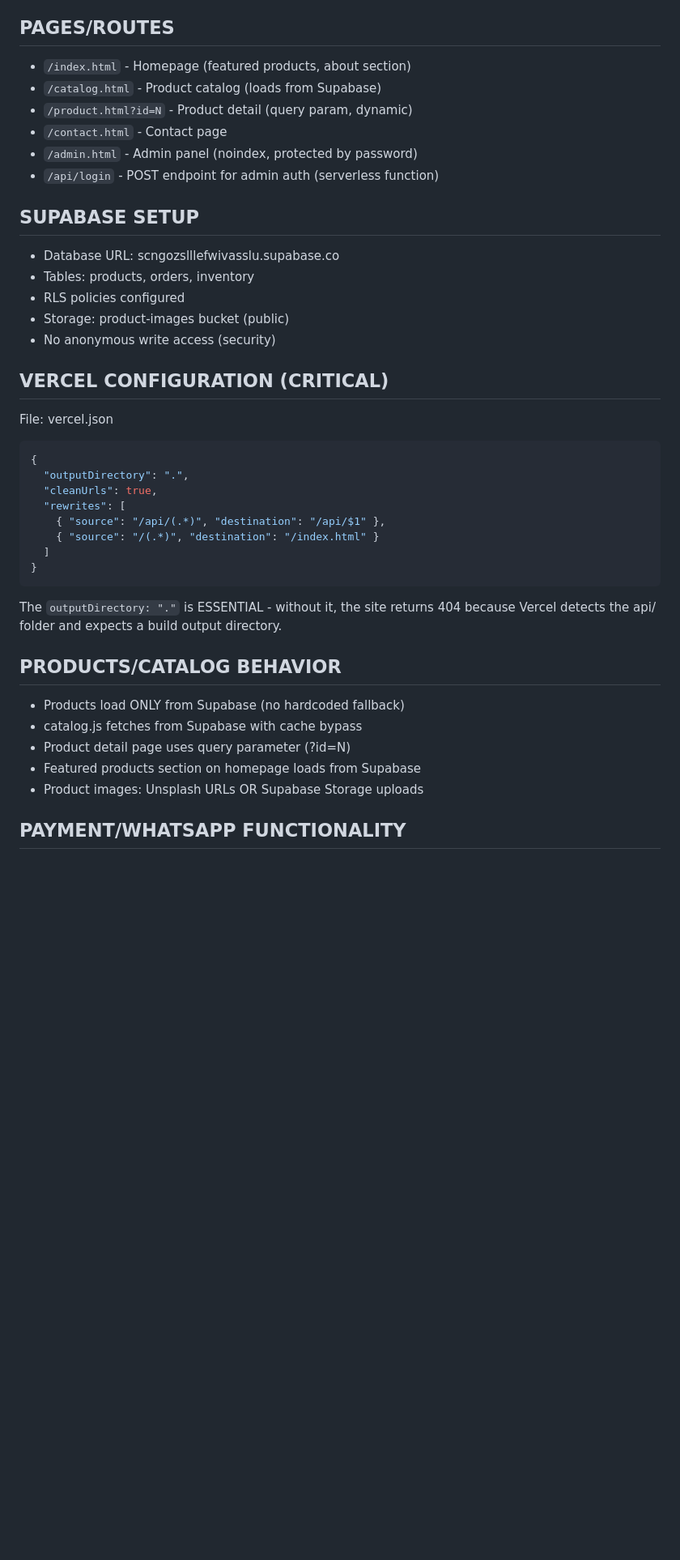
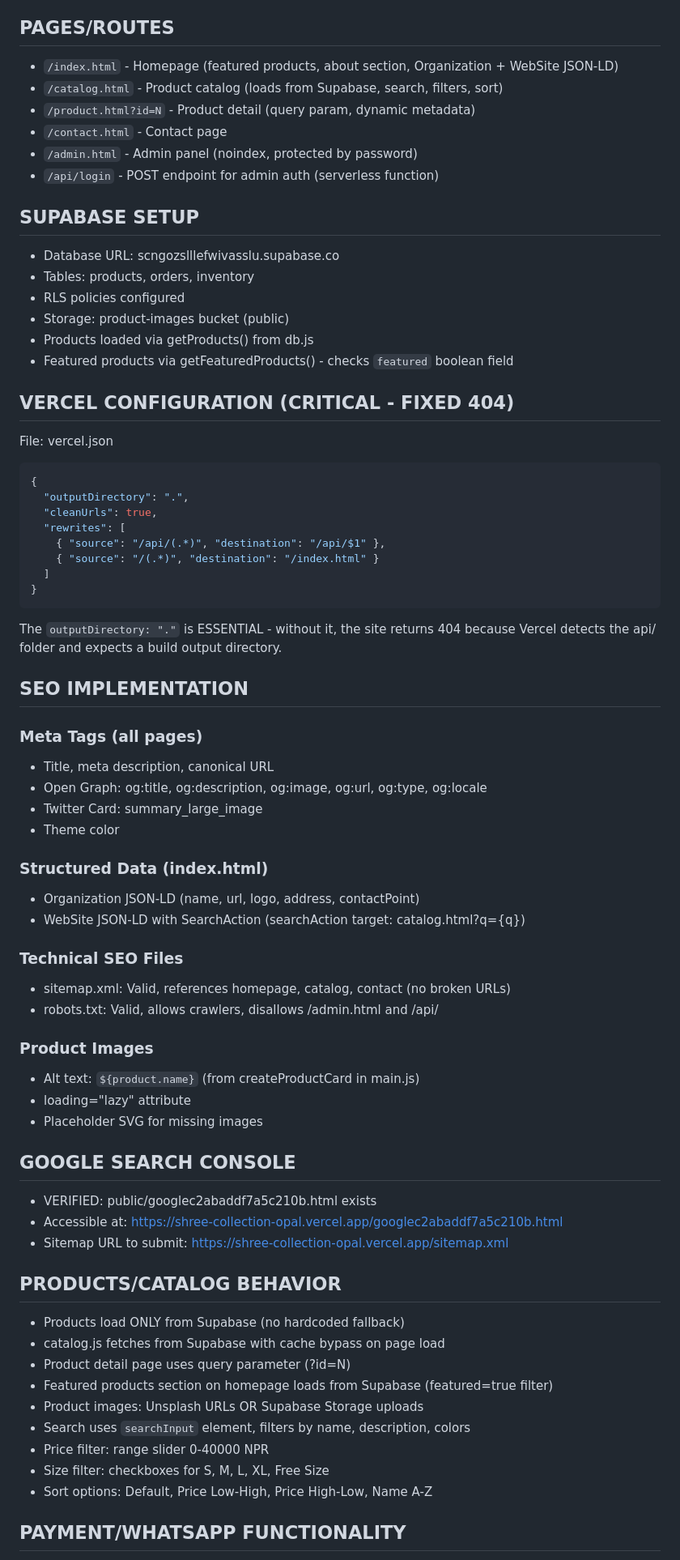
Before and after one commit to kapilfx77-codes/shree-collection, a Markdown page: SESSION_HANDOFF.md, the part around one of its changes. Shown at 81% size. Rendered like a GitHub page; blank space fills up the shorter version.

````diff
--- a/SESSION_HANDOFF.md
+++ b/SESSION_HANDOFF.md
@@ -15,9 +15,9 @@ Last Updated: 2026-09-03
 - **Public**: public/googlec2abaddf7a5c210b.html (Google Search Console verification)
 
 ## PAGES/ROUTES
-- `/index.html` - Homepage (featured products, about section)
-- `/catalog.html` - Product catalog (loads from Supabase)
-- `/product.html?id=N` - Product detail (query param, dynamic)
+- `/index.html` - Homepage (featured products, about section, Organization + WebSite JSON-LD)
+- `/catalog.html` - Product catalog (loads from Supabase, search, filters, sort)
+- `/product.html?id=N` - Product detail (query param, dynamic metadata)
 - `/contact.html` - Contact page
 - `/admin.html` - Admin panel (noindex, protected by password)
 - `/api/login` - POST endpoint for admin auth (serverless function)
@@ -27,9 +27,10 @@ Last Updated: 2026-09-03
 - Tables: products, orders, inventory
 - RLS policies configured
 - Storage: product-images bucket (public)
-- No anonymous write access (security)
+- Products loaded via getProducts() from db.js
+- Featured products via getFeaturedProducts() - checks `featured` boolean field
 
-## VERCEL CONFIGURATION (CRITICAL)
+## VERCEL CONFIGURATION (CRITICAL - FIXED 404)
 File: vercel.json
 ```json
 {
@@ -43,12 +44,41 @@ File: vercel.json
 ```
 The `outputDirectory: "."` is ESSENTIAL - without it, the site returns 404 because Vercel detects the api/ folder and expects a build output directory.
 
+## SEO IMPLEMENTATION
+### Meta Tags (all pages)
+- Title, meta description, canonical URL
+- Open Graph: og:title, og:description, og:image, og:url, og:type, og:locale
+- Twitter Card: summary_large_image
+- Theme color
+
+### Structured Data (index.html)
+- Organization JSON-LD (name, url, logo, address, contactPoint)
+- WebSite JSON-LD with SearchAction (searchAction target: catalog.html?q={q})
+
+### Technical SEO Files
+- sitemap.xml: Valid, references homepage, catalog, contact (no broken URLs)
+- robots.txt: Valid, allows crawlers, disallows /admin.html and /api/
+
+### Product Images
+- Alt text: `${product.name}` (from createProductCard in main.js)
+- loading="lazy" attribute
+- Placeholder SVG for missing images
+
+## GOOGLE SEARCH CONSOLE
+- VERIFIED: public/googlec2abaddf7a5c210b.html exists
+- Accessible at: https://shree-collection-opal.vercel.app/googlec2abaddf7a5c210b.html
+- Sitemap URL to submit: https://shree-collection-opal.vercel.app/sitemap.xml
+
 ## PRODUCTS/CATALOG BEHAVIOR
 - Products load ONLY from Supabase (no hardcoded fallback)
-- catalog.js fetches from Supabase with cache bypass
+- catalog.js fetches from Supabase with cache bypass on page load
 - Product detail page uses query parameter (?id=N)
-- Featured products section on homepage loads from Supabase
+- Featured products section on homepage loads from Supabase (featured=true filter)
 - Product images: Unsplash URLs OR Supabase Storage uploads
+- Search uses `searchInput` element, filters by name, description, colors
+- Price filter: range slider 0-40000 NPR
+- Size filter: checkboxes for S, M, L, XL, Free Size
+- Sort options: Default, Price Low-High, Price High-Low, Name A-Z
 
 ## PAYMENT/WHATSAPP FUNCTIONALITY
 - WhatsApp: 9841735450 (standardized)
````
Also changed, not shown: other parts of SESSION_HANDOFF.md (+24 -43 lines).
